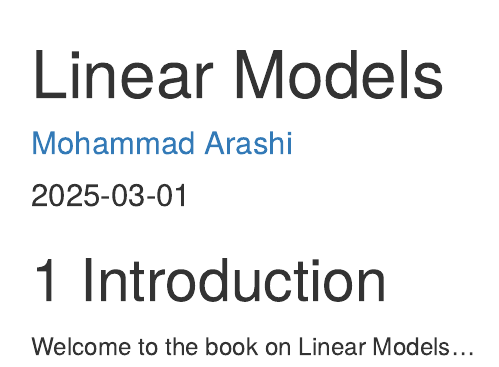
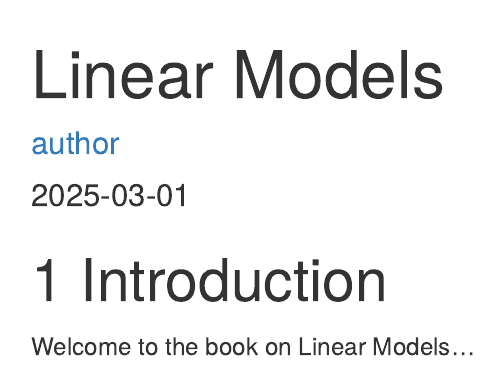
Before and after one commit to mnrzrad/LM1, an R Markdown document (index.Rmd): the page in a window 1100 px wide, from its top. Rendered offline with R 4.5, knitr and Pandoc, with nearby package versions; drawn as R Markdown's standard HTML page in place of the format the file asks for.

Commit message:
Update index.Rmd

```diff
--- a/index.Rmd
+++ b/index.Rmd
@@ -1,6 +1,6 @@
 ---
 title: "Linear Models"
-author: "[Mohammad Arashi](http://prof.um.ac.ir/arashi/)"
+author: "[author]()"
 date: "`r Sys.Date()`"
 description: This book is related to Course LM-701
 documentclass: book
```
